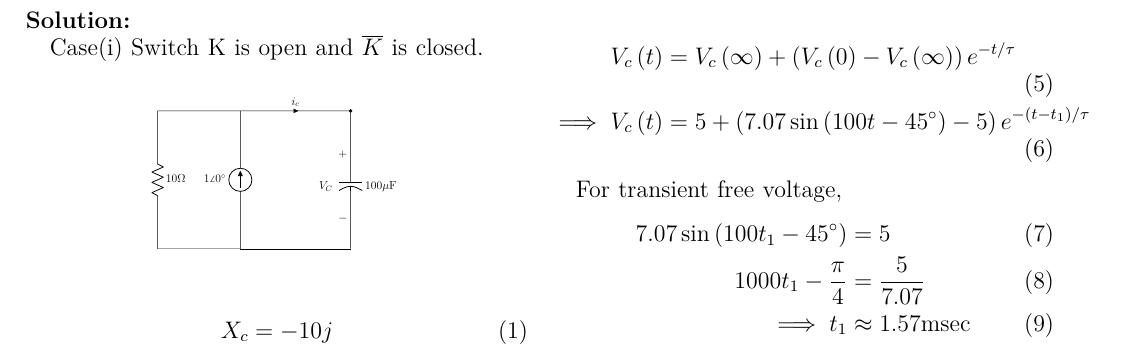
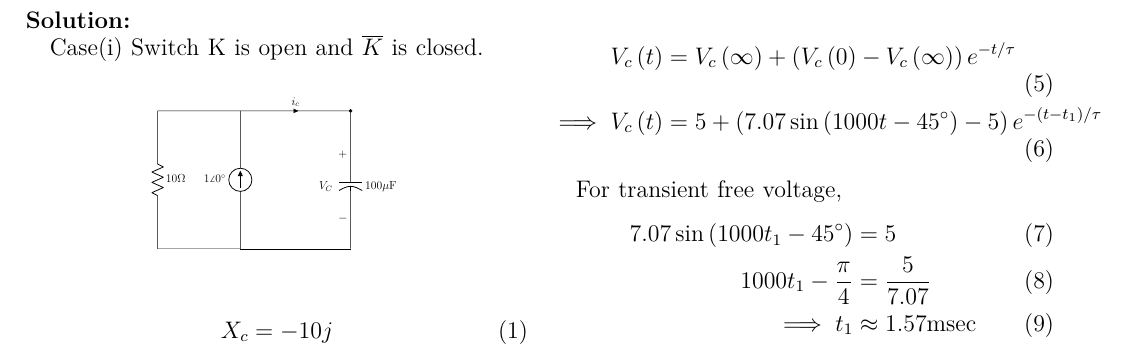
Before and after one commit to ssk1504/GATE_EE_23_54, a LaTeX paper (main.tex): part of the page, cut so that both start at the same text. Compiled offline with pdfLaTeX.

Commit message:
4th iteration

```diff
--- a/main.tex
+++ b/main.tex
@@ -82,12 +82,12 @@ The voltage across capacitor at time t is given as,
 
 \begin{align}
     V_c\brak{t} &= V_c\brak{\infty}+\brak{V_c\brak{0}-V_c\brak{\infty}}e^{-t/ \tau}\\
-    \implies V_c\brak{t} &= 5 + \brak{7.07\sin \brak{100t - 45^\circ}-5}e^{-\brak{t-t_1}/ \tau}
+    \implies V_c\brak{t} &= 5 + \brak{7.07\sin \brak{1000t - 45^\circ}-5}e^{-\brak{t-t_1}/ \tau}
 \end{align}
 
 For transient free voltage,
 \begin{align}
-    7.07\sin \brak{100t_1 - 45^\circ} &= 5\\
+    7.07\sin \brak{1000t_1 - 45^\circ} &= 5\\
     1000t_1 - \frac{\pi}{4} &= \frac{5}{7.07}\\
     \implies t_1 &\approx 1.57 \text{msec}
 \end{align}
```
Also changed, not shown: main.pdf, 1 other file.
